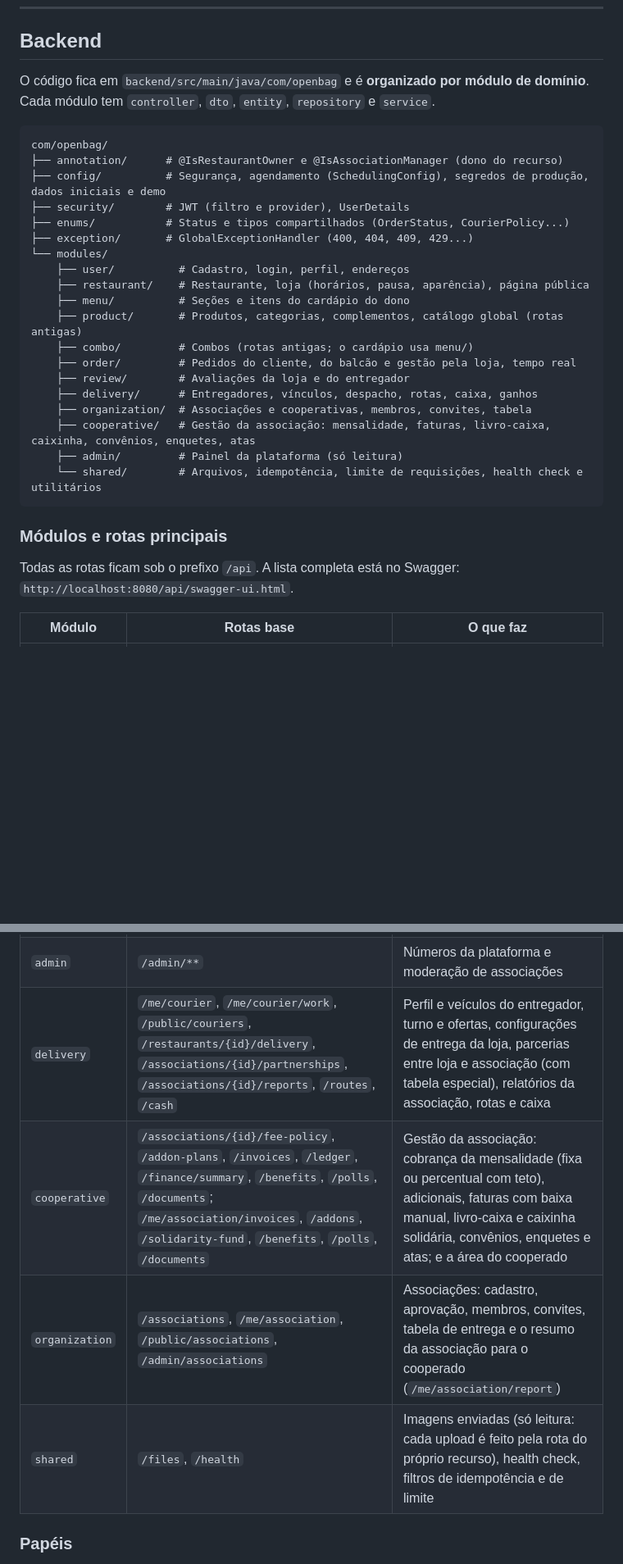
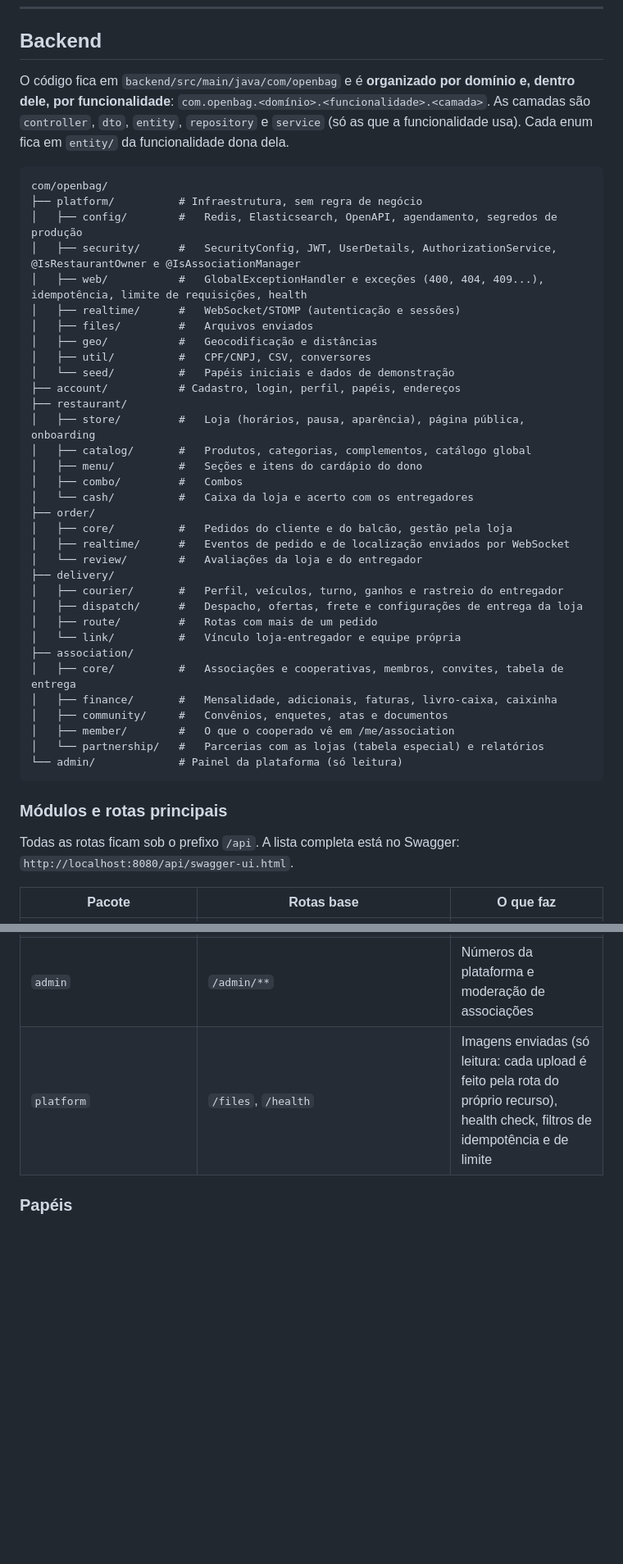
Before and after one commit to LucasRamos-Developer/openbag, a Markdown page: docs/architecture/README.md, 2 parts joined by grey strips. Shown at 82% size. Drawn GitHub-style; blank space fills up the shorter version.

````diff
--- a/docs/architecture/README.md
+++ b/docs/architecture/README.md
@@ -52,33 +52,47 @@ O Elasticsearch continua no `docker-compose.yml` para a busca que virá, mas o c
 
 ## Backend
 
-O código fica em `backend/src/main/java/com/openbag` e é **organizado por módulo de domínio**. Cada módulo tem `controller`, `dto`, `entity`, `repository` e `service`.
+O código fica em `backend/src/main/java/com/openbag` e é **organizado por domínio e, dentro dele, por funcionalidade**: `com.openbag.<domínio>.<funcionalidade>.<camada>`. As camadas são `controller`, `dto`, `entity`, `repository` e `service` (só as que a funcionalidade usa). Cada enum fica em `entity/` da funcionalidade dona dela.
 
 ```
 com/openbag/
-├── annotation/      # @IsRestaurantOwner e @IsAssociationManager (dono do recurso)
-├── config/          # Segurança, agendamento (SchedulingConfig), segredos de produção, dados iniciais e demo
-├── security/        # JWT (filtro e provider), UserDetails
-├── enums/           # Status e tipos compartilhados (OrderStatus, CourierPolicy...)
-├── exception/       # GlobalExceptionHandler (400, 404, 409, 429...)
-└── modules/
-    ├── user/          # Cadastro, login, perfil, endereços
-    ├── restaurant/    # Restaurante, loja (horários, pausa, aparência), página pública
-    ├── menu/          # Seções e itens do cardápio do dono
-    ├── product/       # Produtos, categorias, complementos, catálogo global (rotas antigas)
-    ├── combo/         # Combos (rotas antigas; o cardápio usa menu/)
-    ├── order/         # Pedidos do cliente, do balcão e gestão pela loja, tempo real
-    ├── review/        # Avaliações da loja e do entregador
-    ├── delivery/      # Entregadores, vínculos, despacho, rotas, caixa, ganhos
-    ├── organization/  # Associações e cooperativas, membros, convites, tabela
-    ├── cooperative/   # Gestão da associação: mensalidade, faturas, livro-caixa, caixinha, convênios, enquetes, atas
-    ├── admin/         # Painel da plataforma (só leitura)
-    └── shared/        # Arquivos, idempotência, limite de requisições, health check e utilitários
+├── platform/          # Infraestrutura, sem regra de negócio
+│   ├── config/        #   Redis, Elasticsearch, OpenAPI, agendamento, segredos de produção
+│   ├── security/      #   SecurityConfig, JWT, UserDetails, AuthorizationService, @IsRestaurantOwner e @IsAssociationManager
+│   ├── web/           #   GlobalExceptionHandler e exceções (400, 404, 409...), idempotência, limite de requisições, health
+│   ├── realtime/      #   WebSocket/STOMP (autenticação e sessões)
+│   ├── files/         #   Arquivos enviados
+│   ├── geo/           #   Geocodificação e distâncias
+│   ├── util/          #   CPF/CNPJ, CSV, conversores
+│   └── seed/          #   Papéis iniciais e dados de demonstração
+├── account/           # Cadastro, login, perfil, papéis, endereços
+├── restaurant/
+│   ├── store/         #   Loja (horários, pausa, aparência), página pública, onboarding
+│   ├── catalog/       #   Produtos, categorias, complementos, catálogo global
+│   ├── menu/          #   Seções e itens do cardápio do dono
+│   ├── combo/         #   Combos
+│   └── cash/          #   Caixa da loja e acerto com os entregadores
+├── order/
+│   ├── core/          #   Pedidos do cliente e do balcão, gestão pela loja
+│   ├── realtime/      #   Eventos de pedido e de localização enviados por WebSocket
+│   └── review/        #   Avaliações da loja e do entregador
+├── delivery/
+│   ├── courier/       #   Perfil, veículos, turno, ganhos e rastreio do entregador
+│   ├── dispatch/      #   Despacho, ofertas, frete e configurações de entrega da loja
+│   ├── route/         #   Rotas com mais de um pedido
+│   └── link/          #   Vínculo loja-entregador e equipe própria
+├── association/
+│   ├── core/          #   Associações e cooperativas, membros, convites, tabela de entrega
+│   ├── finance/       #   Mensalidade, adicionais, faturas, livro-caixa, caixinha
+│   ├── community/     #   Convênios, enquetes, atas e documentos
+│   ├── member/        #   O que o cooperado vê em /me/association
+│   └── partnership/   #   Parcerias com as lojas (tabela especial) e relatórios
+└── admin/             # Painel da plataforma (só leitura)
 ```
 
 ### Módulos e rotas principais
 
 Todas as rotas ficam sob o prefixo `/api`. A lista completa está no Swagger: `http://localhost:8080/api/swagger-ui.html`.
 
-| Módulo | Rotas base | O que faz |
+| Pacote | Rotas base | O que faz |
 |--------|------------|-----------|
@@ -92,8 +115,5 @@ Todas as rotas ficam sob o prefixo `/api`. A lista completa está no Swagger: `h
 | `admin` | `/admin/**` | Números da plataforma e moderação de associações |
-| `delivery` | `/me/courier`, `/me/courier/work`, `/public/couriers`, `/restaurants/{id}/delivery`, `/associations/{id}/partnerships`, `/associations/{id}/reports`, `/routes`, `/cash` | Perfil e veículos do entregador, turno e ofertas, configurações de entrega da loja, parcerias entre loja e associação (com tabela especial), relatórios da associação, rotas e caixa |
-| `cooperative` | `/associations/{id}/fee-policy`, `/addon-plans`, `/invoices`, `/ledger`, `/finance/summary`, `/benefits`, `/polls`, `/documents`; `/me/association/invoices`, `/addons`, `/solidarity-fund`, `/benefits`, `/polls`, `/documents` | Gestão da associação: cobrança da mensalidade (fixa ou percentual com teto), adicionais, faturas com baixa manual, livro-caixa e caixinha solidária, convênios, enquetes e atas; e a área do cooperado |
-| `organization` | `/associations`, `/me/association`, `/public/associations`, `/admin/associations` | Associações: cadastro, aprovação, membros, convites, tabela de entrega e o resumo da associação para o cooperado (`/me/association/report`) |
-| `shared` | `/files`, `/health` | Imagens enviadas (só leitura: cada upload é feito pela rota do próprio recurso), health check, filtros de idempotência e de limite |
+| `platform` | `/files`, `/health` | Imagens enviadas (só leitura: cada upload é feito pela rota do próprio recurso), health check, filtros de idempotência e de limite |
 
 ### Papéis
 
````
Also changed, not shown: other parts of docs/architecture/README.md (+17 -8 lines), README-DEVELOPER.md (+8 -19 lines).
